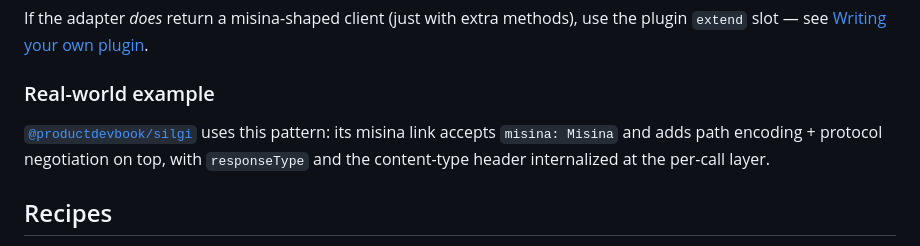
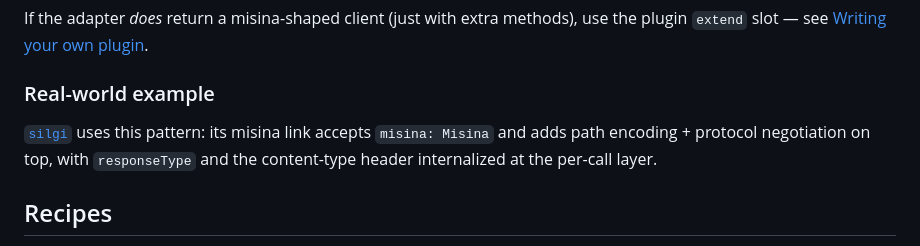
Before and after one commit to productdevbook/misina, a Markdown page: README.md, the part around the change. Rendered like a GitHub page.

Commit message:
chore: update readme

```diff
--- a/README.md
+++ b/README.md
@@ -1379,7 +1379,7 @@ methods), use the plugin `extend` slot — see [Writing your own plugin](#writin
 
 ### Real-world example
 
-[`@productdevbook/silgi`](https://github.com/productdevbook/silgi) uses
+[`silgi`](https://github.com/productdevbook/silgi) uses
 this pattern: its misina link accepts `misina: Misina` and adds path
 encoding + protocol negotiation on top, with `responseType` and the
 content-type header internalized at the per-call layer.
```
